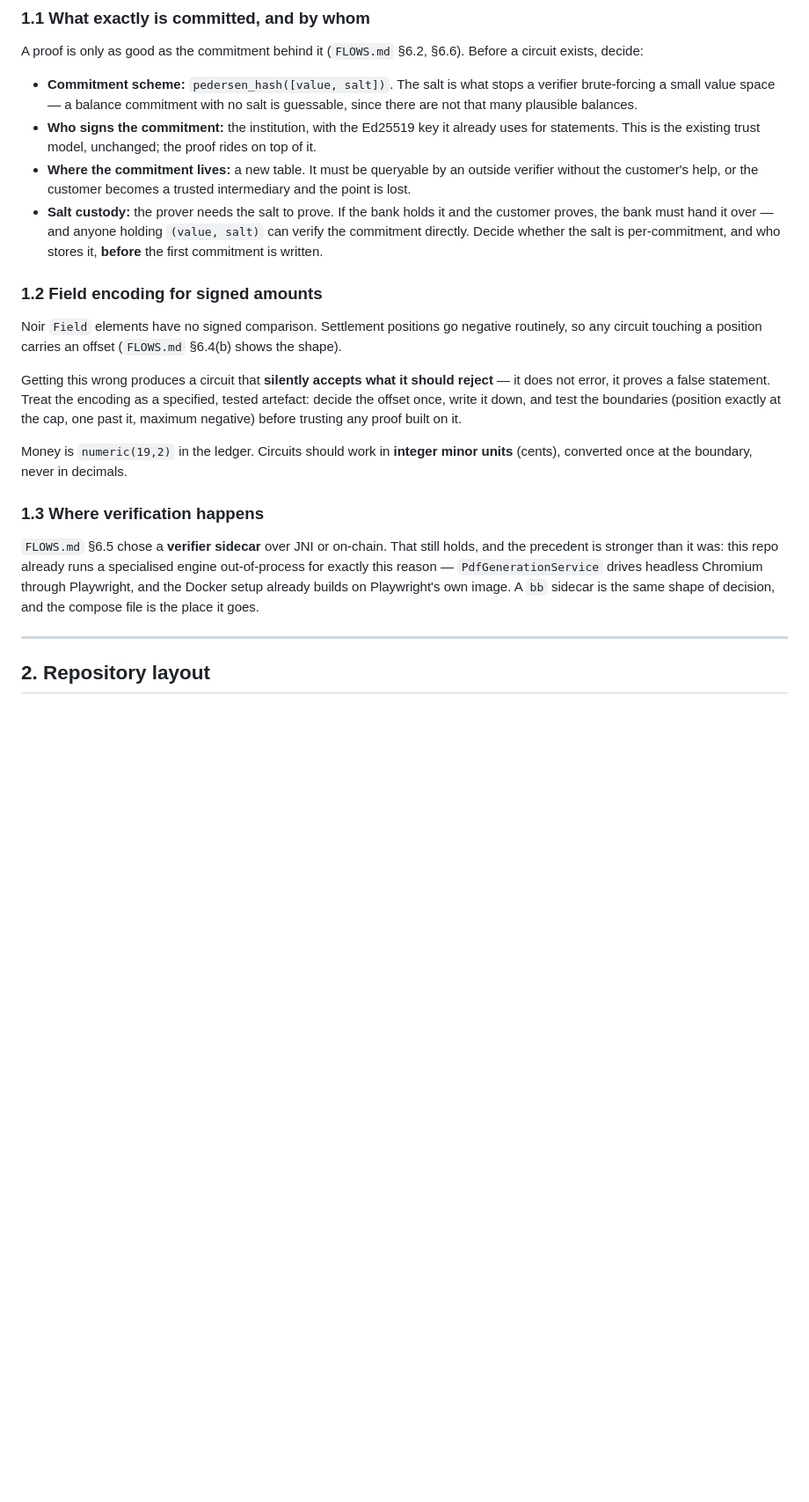
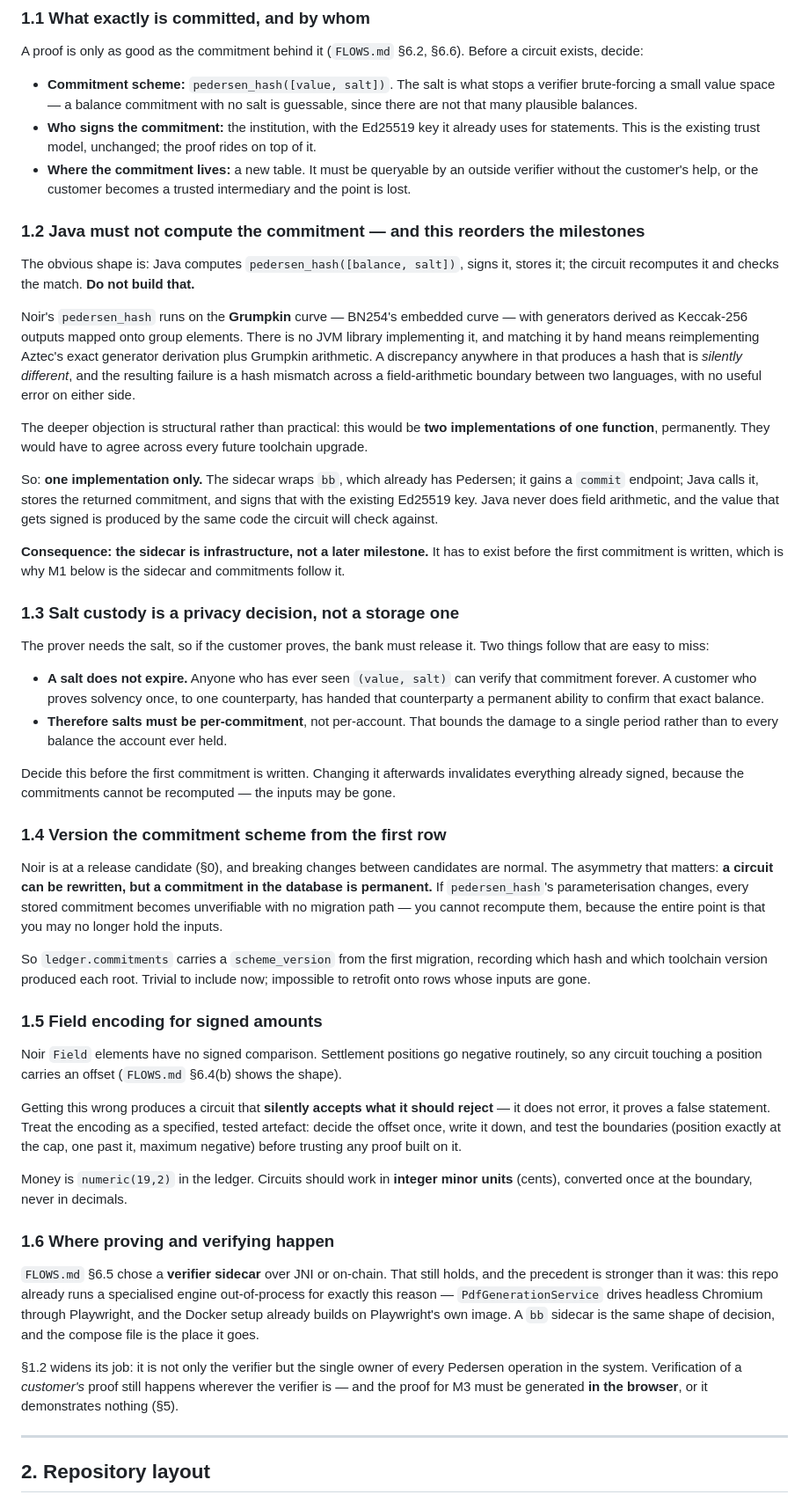
Before and after one commit to AllanJada/core-banking-prototype, a Markdown page: ZKP-NOIR-ROADMAP.md, the part around one of its changes. Shown at 88% size. GitHub-like rendering; blank space fills up the shorter version.

```diff
--- a/ZKP-NOIR-ROADMAP.md
+++ b/ZKP-NOIR-ROADMAP.md
@@ -64,12 +64,57 @@ exists, decide:
 - **Where the commitment lives:** a new table. It must be queryable by an outside verifier
   without the customer's help, or the customer becomes a trusted intermediary and the point is
   lost.
-- **Salt custody:** the prover needs the salt to prove. If the bank holds it and the customer
-  proves, the bank must hand it over — and anyone holding `(value, salt)` can verify the
-  commitment directly. Decide whether the salt is per-commitment, and who stores it, **before**
-  the first commitment is written.
 
-### 1.2 Field encoding for signed amounts
+### 1.2 Java must not compute the commitment — and this reorders the milestones
+
+The obvious shape is: Java computes `pedersen_hash([balance, salt])`, signs it, stores it; the
+circuit recomputes it and checks the match. **Do not build that.**
+
+Noir's `pedersen_hash` runs on the **Grumpkin** curve — BN254's embedded curve — with generators
+derived as Keccak-256 outputs mapped onto group elements. There is no JVM library implementing
+it, and matching it by hand means reimplementing Aztec's exact generator derivation plus
+Grumpkin arithmetic. A discrepancy anywhere in that produces a hash that is *silently different*,
+and the resulting failure is a hash mismatch across a field-arithmetic boundary between two
+languages, with no useful error on either side.
+
+The deeper objection is structural rather than practical: this would be **two implementations of
+one function**, permanently. They would have to agree across every future toolchain upgrade.
+
+So: **one implementation only.** The sidecar wraps `bb`, which already has Pedersen; it gains a
+`commit` endpoint; Java calls it, stores the returned commitment, and signs that with the
+existing Ed25519 key. Java never does field arithmetic, and the value that gets signed is
+produced by the same code the circuit will check against.
+
+**Consequence: the sidecar is infrastructure, not a later milestone.** It has to exist before the
+first commitment is written, which is why M1 below is the sidecar and commitments follow it.
+
+### 1.3 Salt custody is a privacy decision, not a storage one
+
+The prover needs the salt, so if the customer proves, the bank must release it. Two things follow
+that are easy to miss:
+
+- **A salt does not expire.** Anyone who has ever seen `(value, salt)` can verify that commitment
+  forever. A customer who proves solvency once, to one counterparty, has handed that counterparty
+  a permanent ability to confirm that exact balance.
+- **Therefore salts must be per-commitment**, not per-account. That bounds the damage to a single
+  period rather than to every balance the account ever held.
+
+Decide this before the first commitment is written. Changing it afterwards invalidates everything
+already signed, because the commitments cannot be recomputed — the inputs may be gone.
+
+### 1.4 Version the commitment scheme from the first row
+
+Noir is at a release candidate (§0), and breaking changes between candidates are normal. The
+asymmetry that matters: **a circuit can be rewritten, but a commitment in the database is
+permanent.** If `pedersen_hash`'s parameterisation changes, every stored commitment becomes
+unverifiable with no migration path — you cannot recompute them, because the entire point is that
+you may no longer hold the inputs.
+
+So `ledger.commitments` carries a `scheme_version` from the first migration, recording which hash
+and which toolchain version produced each root. Trivial to include now; impossible to retrofit
+onto rows whose inputs are gone.
+
+### 1.5 Field encoding for signed amounts
 
 Noir `Field` elements have no signed comparison. Settlement positions go negative routinely, so
 any circuit touching a position carries an offset (`FLOWS.md` §6.4(b) shows the shape).
@@ -82,13 +127,18 @@ one past it, maximum negative) before trusting any proof built on it.
 Money is `numeric(19,2)` in the ledger. Circuits should work in **integer minor units**
 (cents), converted once at the boundary, never in decimals.
 
-### 1.3 Where verification happens
+### 1.6 Where proving and verifying happen
 
 `FLOWS.md` §6.5 chose a **verifier sidecar** over JNI or on-chain. That still holds, and the
 precedent is stronger than it was: this repo already runs a specialised engine out-of-process
 for exactly this reason — `PdfGenerationService` drives headless Chromium through Playwright,
 and the Docker setup already builds on Playwright's own image. A `bb` sidecar is the same shape
 of decision, and the compose file is the place it goes.
+
+§1.2 widens its job: it is not only the verifier but the single owner of every Pedersen
+operation in the system. Verification of a *customer's* proof still happens wherever the
+verifier is — and the proof for M3 must be generated **in the browser**, or it demonstrates
+nothing (§5).
 
 ---
 
```
Also changed, not shown: other parts of ZKP-NOIR-ROADMAP.md (+75 -52 lines).
